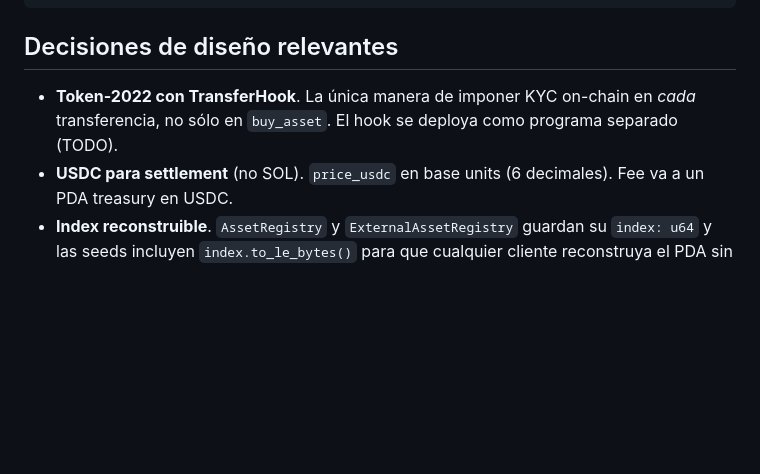
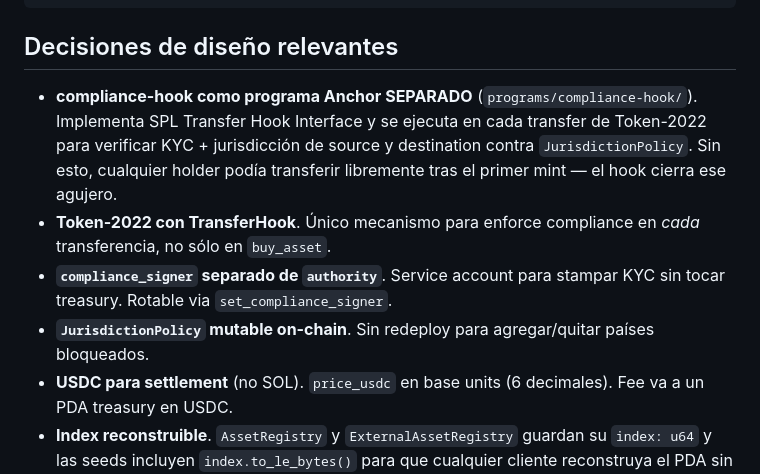
Before and after one commit to carlospallottini-spec/agroglobaldex, a Markdown page: solana/README.md, the part around one of its changes. Rendered like a GitHub page; blank space fills up the shorter version.

```diff
--- a/solana/README.md
+++ b/solana/README.md
@@ -112,9 +135,17 @@ Program ID: G2n9JXE5FLRRprM1R4gga1uF3yT6jneHDzSX913xLR2a
 
 ## Decisiones de diseño relevantes
 
-- **Token-2022 con TransferHook**. La única manera de imponer KYC on-chain en
-  *cada* transferencia, no sólo en `buy_asset`. El hook se deploya como
-  programa separado (TODO).
+- **compliance-hook como programa Anchor SEPARADO** (`programs/compliance-hook/`).
+  Implementa SPL Transfer Hook Interface y se ejecuta en cada transfer de
+  Token-2022 para verificar KYC + jurisdicción de source y destination
+  contra `JurisdictionPolicy`. Sin esto, cualquier holder podía transferir
+  libremente tras el primer mint — el hook cierra ese agujero.
+- **Token-2022 con TransferHook**. Único mecanismo para enforce compliance
+  en *cada* transferencia, no sólo en `buy_asset`.
+- **`compliance_signer` separado de `authority`**. Service account para
+  stampar KYC sin tocar treasury. Rotable via `set_compliance_signer`.
+- **`JurisdictionPolicy` mutable on-chain**. Sin redeploy para agregar/quitar
+  países bloqueados.
 - **USDC para settlement** (no SOL). `price_usdc` en base units (6 decimales).
   Fee va a un PDA treasury en USDC.
 - **Index reconstruible**. `AssetRegistry` y `ExternalAssetRegistry` guardan
```
Also changed, not shown: other parts of solana/README.md (+42 -19 lines).
